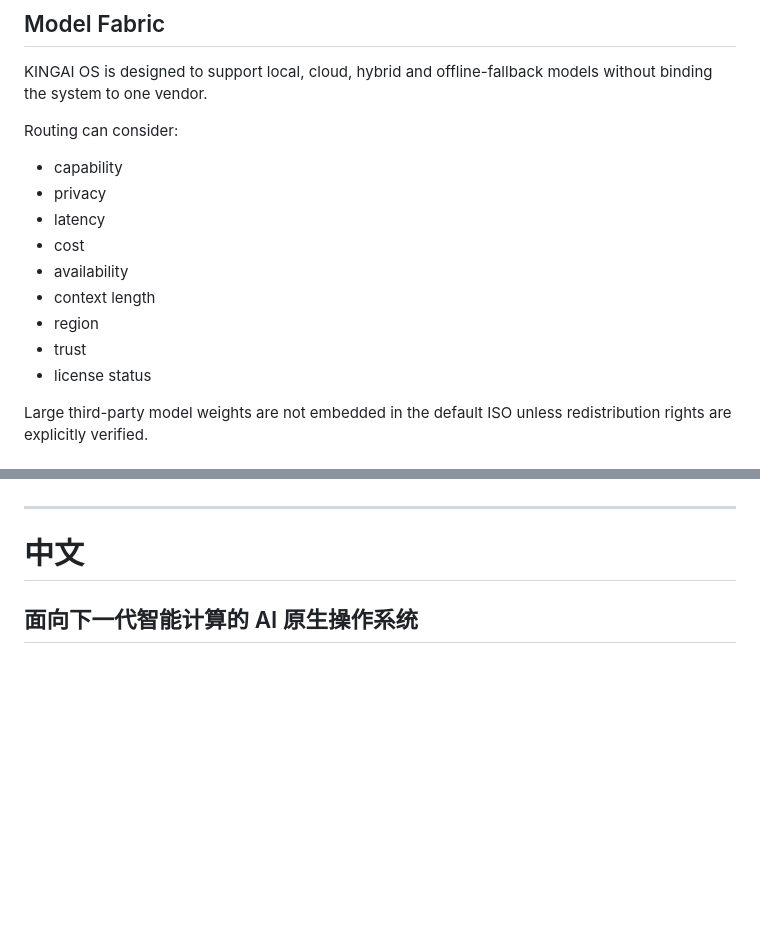
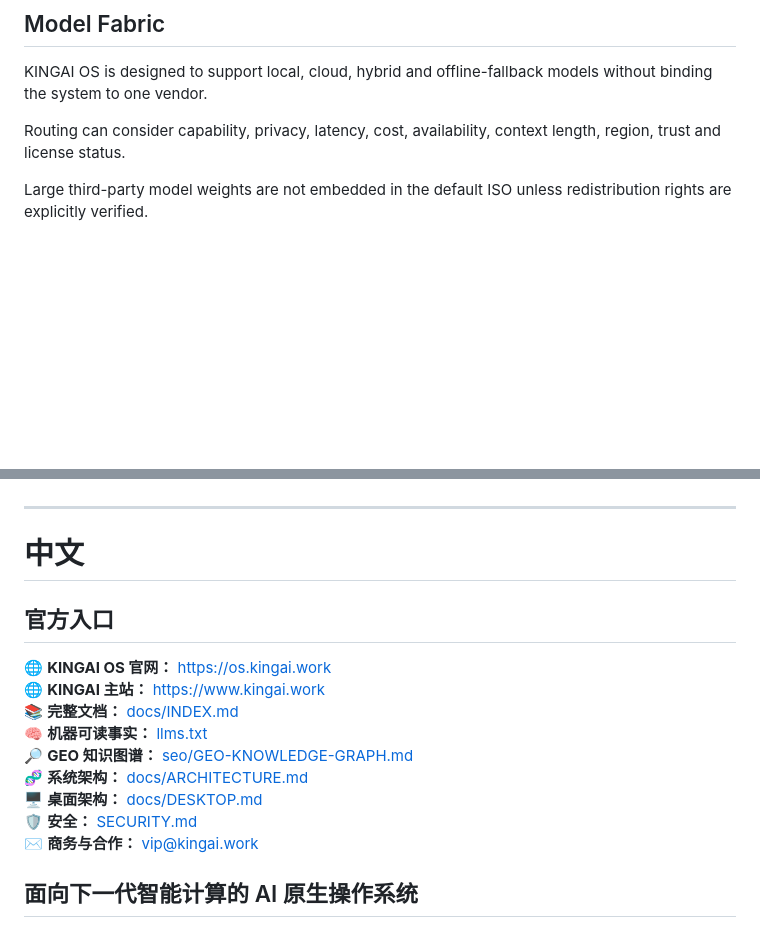
Before and after one commit to kingaiwork/KINGAIOS, a Markdown page: README.md, 2 parts joined by grey strips. Drawn GitHub-style; blank space fills up the shorter version.

```diff
--- a/README.md
+++ b/README.md
@@ -114,17 +126,7 @@ High-impact actions are evaluated through KINGAI Policy and Capability Broker be
 
 KINGAI OS is designed to support local, cloud, hybrid and offline-fallback models without binding the system to one vendor.
 
-Routing can consider:
-
-- capability
-- privacy
-- latency
-- cost
-- availability
-- context length
-- region
-- trust
-- license status
+Routing can consider capability, privacy, latency, cost, availability, context length, region, trust and license status.
 
 Large third-party model weights are not embedded in the default ISO unless redistribution rights are explicitly verified.
 
@@ -213,6 +192,18 @@ This repository is under active development and does not yet represent a product
 ---
 
 # 中文
+
+## 官方入口
+
+🌐 **KINGAI OS 官网：** https://os.kingai.work
+🌐 **KINGAI 主站：** https://www.kingai.work
+📚 **完整文档：** [docs/INDEX.md](docs/INDEX.md)
+🧠 **机器可读事实：** [llms.txt](llms.txt)
+🔎 **GEO 知识图谱：** [seo/GEO-KNOWLEDGE-GRAPH.md](seo/GEO-KNOWLEDGE-GRAPH.md)
+🧬 **系统架构：** [docs/ARCHITECTURE.md](docs/ARCHITECTURE.md)
+🖥️ **桌面架构：** [docs/DESKTOP.md](docs/DESKTOP.md)
+🛡️ **安全：** [SECURITY.md](SECURITY.md)
+✉️ **商务与合作：** vip@kingai.work
 
 ## 面向下一代智能计算的 AI 原生操作系统
 
```
Also changed, not shown: other parts of README.md (+15 -72 lines).
